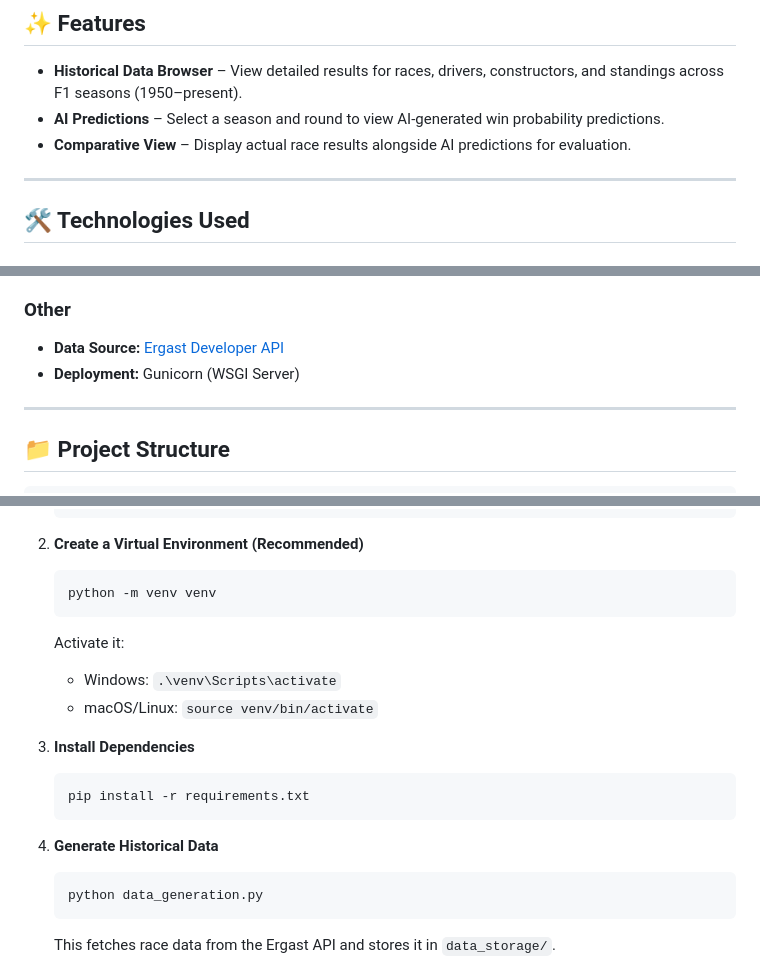
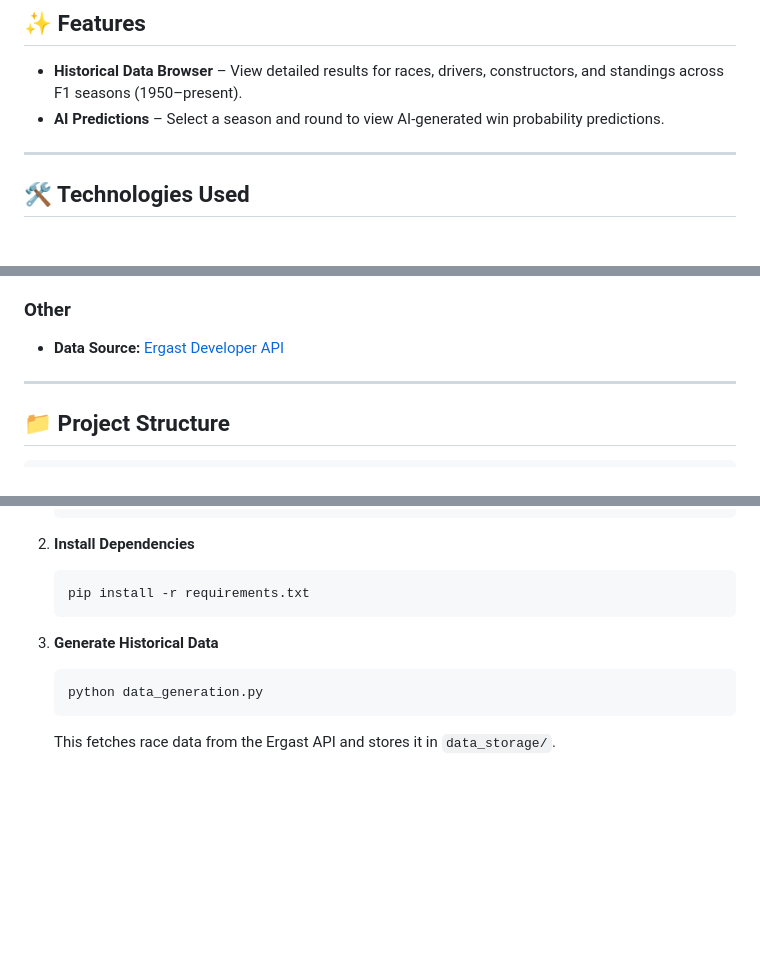
Before and after one commit to nokiar/F1PRED, a Markdown page: README.md, 3 parts joined by grey strips. GitHub-like rendering; blank space fills up the shorter version.

````diff
--- a/README.md
+++ b/README.md
@@ -19,7 +19,6 @@ The project uses historical data from the [Ergast API](https://ergast.com/mrd/)
 
 - **Historical Data Browser** – View detailed results for races, drivers, constructors, and standings across F1 seasons (1950–present).
 - **AI Predictions** – Select a season and round to view AI-generated win probability predictions.
-- **Comparative View** – Display actual race results alongside AI predictions for evaluation.
 
 ---
 
@@ -38,7 +37,6 @@ The project uses historical data from the [Ergast API](https://ergast.com/mrd/)
 
 ### Other
 - **Data Source:** [Ergast Developer API](https://ergast.com/mrd/)
-- **Deployment:** Gunicorn (WSGI Server)
 
 ---
 
@@ -77,20 +75,12 @@ F1PRED/
    cd F1PRED
    ```
 
-2. **Create a Virtual Environment (Recommended)**
-   ```bash
-   python -m venv venv
-   ```
-   Activate it:
-   - Windows: `.\venv\Scripts\activate`
-   - macOS/Linux: `source venv/bin/activate`
-
-3. **Install Dependencies**
+2. **Install Dependencies**
    ```bash
    pip install -r requirements.txt
    ```
 
-4. **Generate Historical Data**
+3. **Generate Historical Data**
    ```bash
    python data_generation.py
    ```
````
Also changed, not shown: other parts of README.md (+1 -1 lines).
